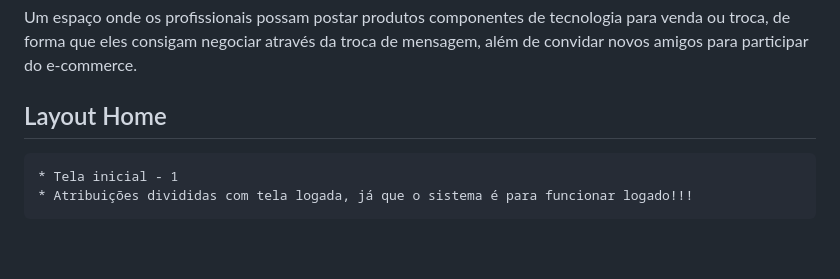
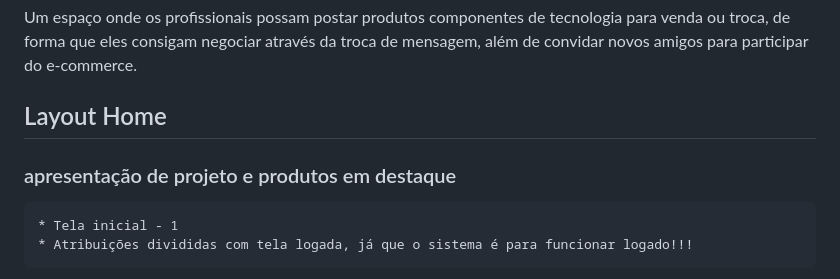
Before and after one commit to diogorcazevedo/vibbraneo, a Markdown page: README.md, the part around one of its changes. Rendered like a GitHub page; blank space fills up the shorter version.

```diff
--- a/README.md
+++ b/README.md
@@ -10,7 +10,7 @@ Vibbraneo é uma aplicação full stack web construída para teste na plataforma
 Um espaço onde os profissionais possam postar produtos componentes de tecnologia para venda ou troca, de forma que eles consigam negociar através da troca de mensagem, além de convidar novos amigos para participar do e-commerce.
 
 ## Layout Home
-
+### apresentação de projeto e produtos em destaque
     * Tela inicial - 1
     * Atribuições divididas com tela logada, já que o sistema é para funcionar logado!!!
 
```
Also changed, not shown: other parts of README.md (+0 -5 lines).
